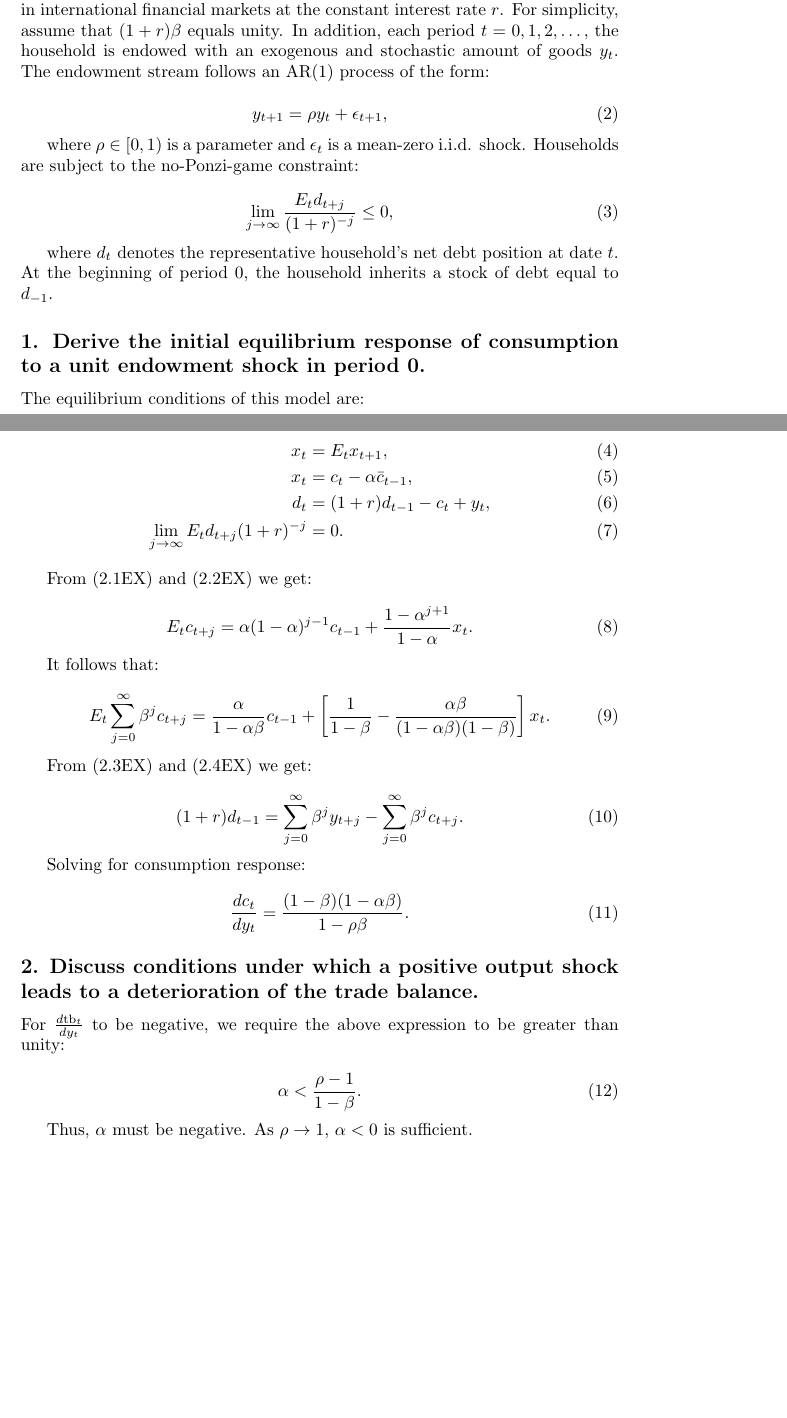
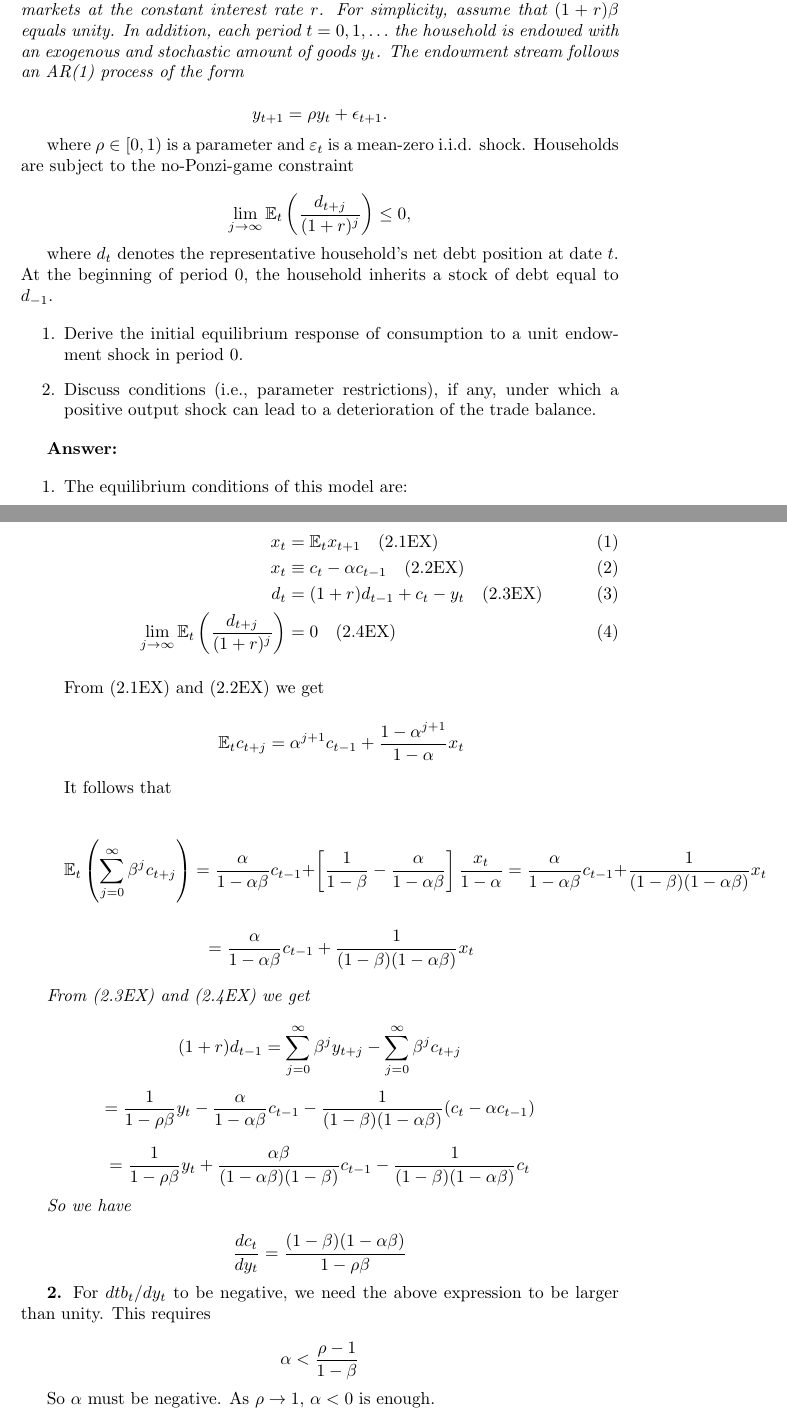
Before and after one commit to es098712/Open-Economy-Macroeconomics-Answers, a LaTeX document (Chapter 2 Solutions/2.4.tex): two parts of pages 1 and 2 of 2, joined at a grey line, cut so that both start at the same text, the shorter picture padded with empty space. Compiled offline with pdfLaTeX.

Commit message:
Updated 2.4 answers

```diff
--- a/Chapter 2 Solutions/2.4.tex
+++ b/Chapter 2 Solutions/2.4.tex
@@ -9 +11,2 @@ Section 2.2 characterizes the equilibrium dynamics of a small open economy with
 
+\textit{where \( c_t \) denotes consumption in period \( t \), \( \bar{c}_t \) denotes the cross-sectional average level of consumption in period \( t \), \( E_t \) denotes the mathematical expectations operator conditional on information available in period \( t \), and \( \beta \in (0,1) \), \( \alpha \in (-1,1) \), and \( \bar{c} > 0 \) are parameters. The case \( \alpha = 0 \) corresponds to time separable preferences, which is studied in the main text. Households take as given the evolution of \( \bar{c}_t \). Households can borrow and lend in international financial markets at the constant interest rate \( r \). For simplicity, assume that \( (1+r)\beta \) equals unity. In addition, each period \( t = 0,1, \dots \) the household is endowed with an exogenous and stochastic amount of goods \( y_t \). The endowment stream follows an AR(1) process of the form}
@@ -15,63 +15,78 @@ Consider now a variant of the aforementioned model economy in which the represen
+y_{t+1} = \rho y_t + \epsilon_{t+1}.
+\]
 
-where $c_t$ denotes consumption in period $t$, $\bar{c}_t$ denotes the cross-sectional average level of consumption in period $t$, $E_t$ denotes the mathematical expectations operator conditional on information available in period $t$, and $\beta \in (0,1)$, $\alpha \in (-1,1)$, and $\bar{c} > 0$ are parameters. The case $\alpha = 0$ corresponds to time separable preferences, which is studied in the main text.
+where $\rho \in [0,1)$ is a parameter and $\varepsilon_t$ is a mean-zero i.i.d. shock. Households are subject to the no-Ponzi-game constraint
 
-Households take as given the evolution of $\bar{c}_t$. Households can borrow and lend in international financial markets at the constant interest rate $r$. For simplicity, assume that $(1+r)\beta$ equals unity. In addition, each period $t = 0,1,2,\dots$, the household is endowed with an exogenous and stochastic amount of goods $y_t$. The endowment stream follows an AR(1) process of the form:
-
-\begin{equation}
-    y_{t+1} = \rho y_t + \epsilon_{t+1},
-\end{equation}
-
-where $\rho \in [0,1)$ is a parameter and $\epsilon_t$ is a mean-zero i.i.d. shock. Households are subject to the no-Ponzi-game constraint:
-
-\begin{equation}
-    \lim_{j \to \infty} \frac{E_t d_{t+j}} {(1+r)^{-j}} \leq 0,
-\end{equation}
+\[
+\lim_{j \to \infty} \mathbb{E}_t \left( \frac{d_{t+j}}{(1 + r)^j} \right) \leq 0,
+\]
 
 where $d_t$ denotes the representative household’s net debt position at date $t$. At the beginning of period 0, the household inherits a stock of debt equal to $d_{-1}$.
 
-\subsection*{1. Derive the initial equilibrium response of consumption to a unit endowment shock in period 0.}
+\begin{enumerate}
+    \item Derive the initial equilibrium response of consumption to a unit endowment shock in period 0.
 
-The equilibrium conditions of this model are:
+    \item Discuss conditions (i.e., parameter restrictions), if any, under which a positive output shock can lead to a deterioration of the trade balance.
+\end{enumerate}
 
-\begin{align}
-    x_t &= E_t x_{t+1}, \\
-    x_t &= c_t - \alpha \bar{c}_{t-1}, \\
-    d_t &= (1+r)d_{t-1} - c_t + y_t, \\
-    \lim_{j \to \infty} E_t d_{t+j} (1+r)^{-j} &= 0.
-\end{align}
+\textbf{Answer:}
 
-From (2.1EX) and (2.2EX) we get:
+\begin{enumerate}
+    \item The equilibrium conditions of this model are:
 
-\begin{equation}
-    E_t c_{t+j} = \alpha (1 - \alpha)^{j-1} c_{t-1} + \frac{1 - \alpha^{j+1}}{1 - \alpha} x_t.
-\end{equation}
+    \begin{align}
+    x_t &= \mathbb{E}_t x_{t+1} \quad \text{(2.1EX)} \\
+    x_t &\equiv c_t - \alpha c_{t-1} \quad \text{(2.2EX)} \\
+    d_t &= (1 + r)d_{t-1} + c_t - y_t \quad \text{(2.3EX)} \\
+    \lim_{j \to \infty} \mathbb{E}_t \left( \frac{d_{t+j}}{(1 + r)^j} \right) &= 0 \quad \text{(2.4EX)}
+    \end{align}
 
-It follows that:
+    From (2.1EX) and (2.2EX) we get
 
-\begin{equation}
-    E_t \sum_{j=0}^{\infty} \beta^j c_{t+j} = \frac{\alpha}{1 - \alpha \beta} c_{t-1} + \left[\frac{1}{1-\beta} - \frac{\alpha \beta}{(1 - \alpha \beta)(1 - \beta)}\right] x_t.
-\end{equation}
+    \[
+    \mathbb{E}_t c_{t+j} = \alpha^{j+1} c_{t-1} + \frac{1 - \alpha^{j+1}}{1 - \alpha} x_t
+    \]
 
-From (2.3EX) and (2.4EX) we get:
+    It follows that
 
-\begin{equation}
-    (1+r)d_{t-1} = \sum_{j=0}^{\infty} \beta^j y_{t+j} - \sum_{j=0}^{\infty} \beta^j c_{t+j}.
-\end{equation}
+    \[
+    \mathbb{E}_t \left( \sum_{j=0}^\infty \beta^j c_{t+j} \right) = \frac{\alpha}{1 - \alpha \beta} c_{t-1} + \left[ \frac{1}{1 - \beta} - \frac{\alpha}{1 - \alpha \beta} \right] \frac{x_t}{1 - \alpha} = \frac{\alpha}{1 - \alpha \beta} c_{t-1} + \frac{1}{(1 - \beta)(1 - \alpha \beta)} x_t
+    \]
 
-Solving for consumption response:
+    \[
+= \frac{\alpha}{1 - \alpha \beta} c_{t-1} + \frac{1}{(1 - \beta)(1 - \alpha \beta)} x_t
+\]
 
-\begin{equation}
-    \frac{d c_t}{d y_t} = \frac{(1 - \beta)(1 - \alpha \beta)}{1 - \rho \beta}.
-\end{equation}
+\end{enumerate}
 
-\subsection*{2. Discuss conditions under which a positive output shock leads to a deterioration of the trade balance.}
 
-For $\frac{d \text{tb}_t}{d y_t}$ to be negative, we require the above expression to be greater than unity:
+\textit{From (2.3EX) and (2.4EX) we get}
 
-\begin{equation}
-    \alpha < \frac{\rho - 1}{1 - \beta}.
-\end{equation}
+\[
+(1 + r) d_{t-1} = \sum_{j=0}^{\infty} \beta^j y_{t+j} - \sum_{j=0}^{\infty} \beta^j c_{t+j}
+\]
 
-Thus, $\alpha$ must be negative. As $\rho \to 1$, $\alpha < 0$ is sufficient.
+\[
+= \frac{1}{1 - \rho \beta} y_t - \frac{\alpha}{1 - \alpha \beta} c_{t-1} - \frac{1}{(1 - \beta)(1 - \alpha \beta)} (c_t - \alpha c_{t-1})
+\]
+
+\[
+= \frac{1}{1 - \rho \beta} y_t + \frac{\alpha \beta}{(1 - \alpha \beta)(1 - \beta)} c_{t-1} - \frac{1}{(1 - \beta)(1 - \alpha \beta)} c_t
+\]
+
+\textit{So we have}
+
+\[
+\frac{dc_t}{dy_t} = \frac{(1 - \beta)(1 - \alpha \beta)}{1 - \rho \beta}
+\]
+
+\textbf{2.} For $d tb_t / dy_t$ to be negative, we need the above expression to be larger than unity. This requires
+
+\[
+\alpha < \frac{\rho - 1}{1 - \beta}
+\]
+
+So $\alpha$ must be negative. As $\rho \to 1$, $\alpha < 0$ is enough.
+
 
 \end{document}
```
Also changed, not shown: Chapter 2 Solutions/2.4.pdf, Chapter 2 Solutions/2.4.tex (11 more changed lines).
